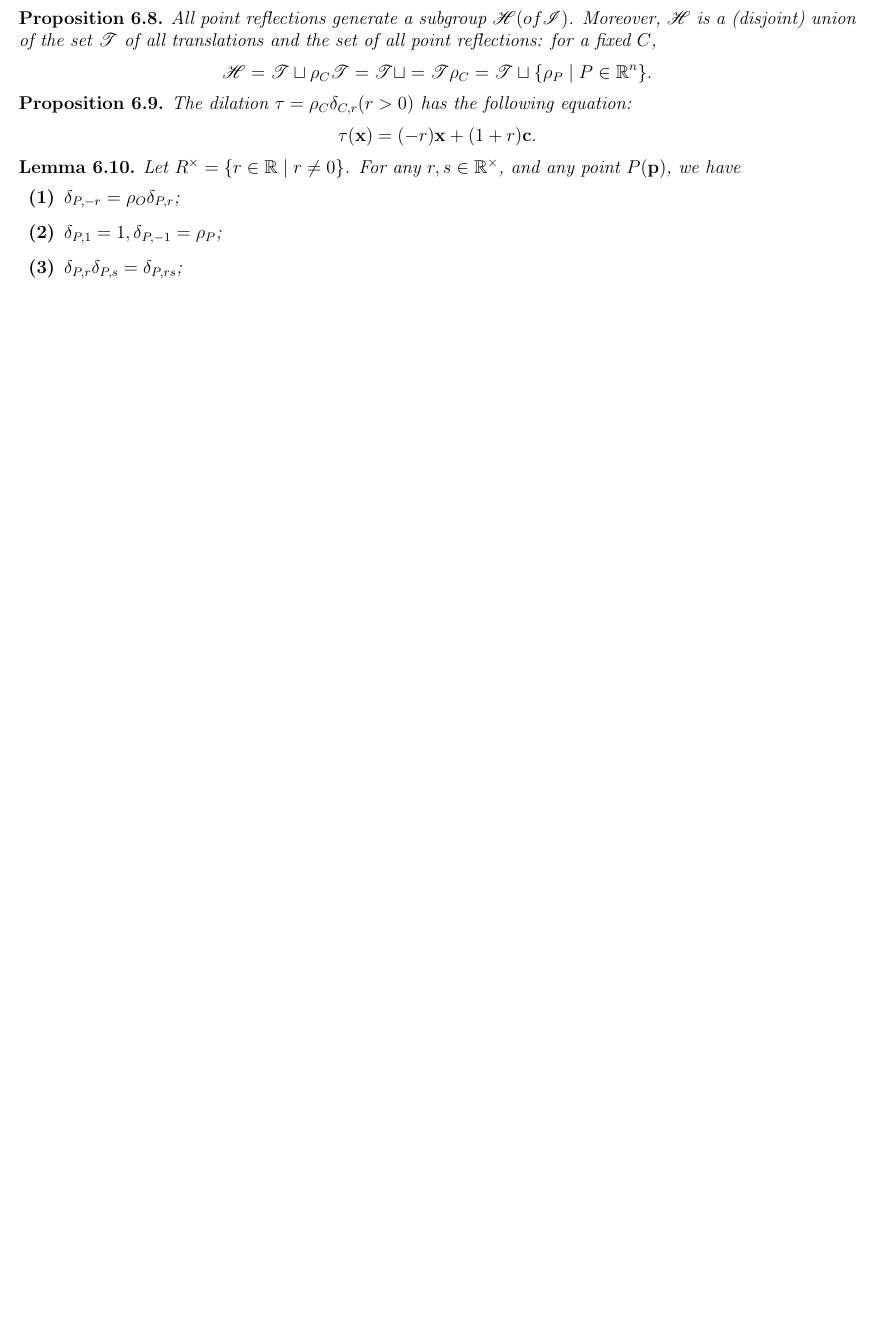
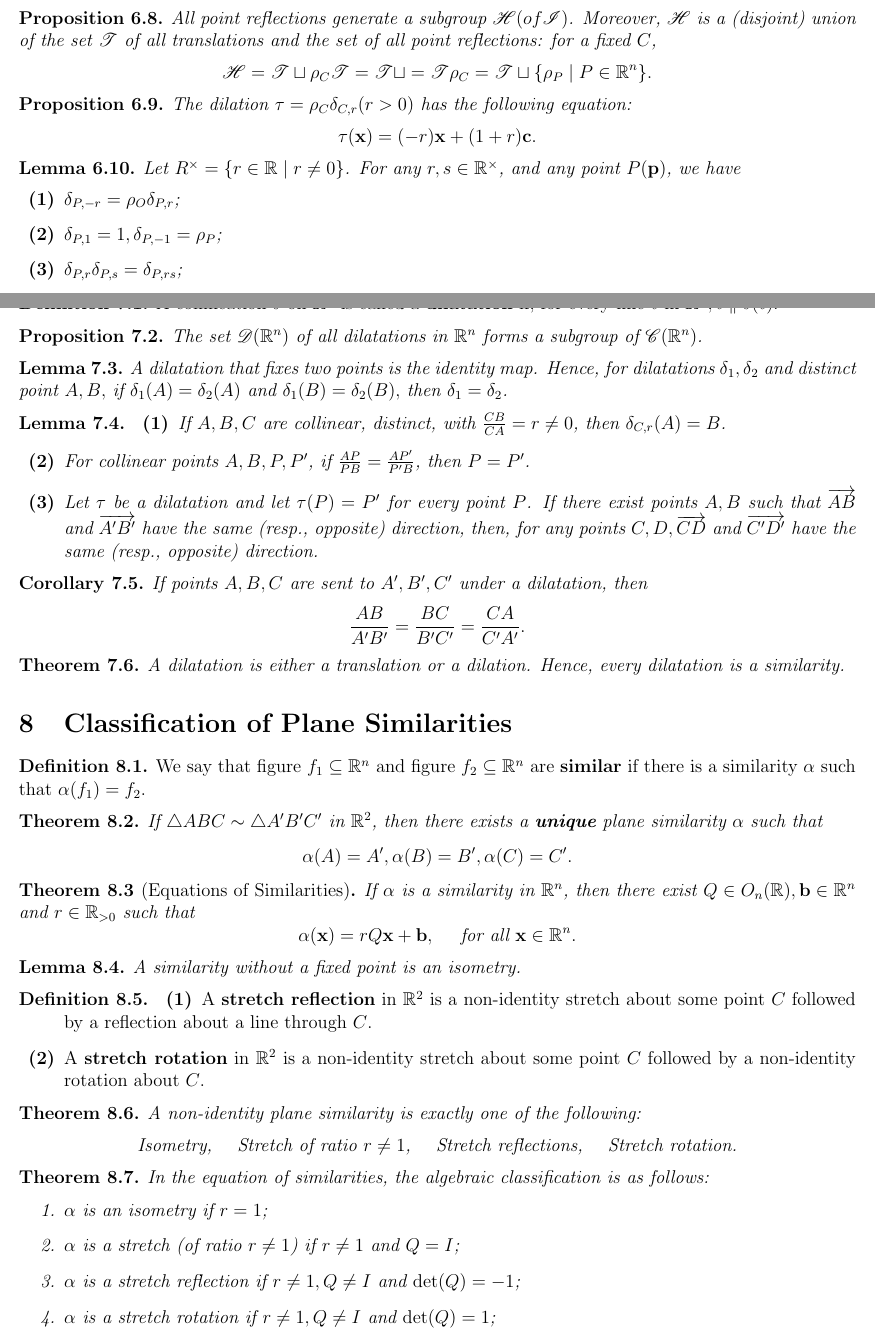
Before and after one commit to jeremyle56/course-notes, a LaTeX document (math2701/math2701.tex, which reads math2701/classification_of_plane_similarities.tex, math2701/dilatations.tex): part of page 7 of 7 before the commit and two parts of pages 7 and 8 of 10 after it, the two joined at a grey line, cut so that both start at the same text, the shorter picture padded with empty space. Compiled offline with pdfLaTeX.

Commit message:
feat(MATH2701): upload Week 3

```diff
--- /dev/null
+++ b/math2701/classification_of_plane_similarities.tex
@@ -0,0 +1,45 @@
+\section{Classification of Plane Similarities}
+
+\begin{definition}
+    We say that figure \(f_1 \subseteq \bR^n\) and figure \(f_2 \subseteq \bR^n\) are \textbf{similar} if there is a similarity \(\alpha\) such that \(\alpha(f_1) = f_2\).
+\end{definition}
+
+\begin{theorem}
+    If \(\triangle ABC \sim \triangle A'B'C'\) in \(\bR^2\), then there exists a \textbf{unique} plane similarity \(\alpha\) such that
+    \[\alpha(A) = A', \alpha(B) = B', \alpha(C) = C'.\]
+\end{theorem}
+
+\begin{theorem}[Equations of Similarities]
+    If \(\alpha\) is a similarity in \(\bR^n\), then there exist \(Q \in O_n(\bR), \fb \in \bR^n\) and \(r \in \bR_{> 0}\) such that
+    \[\alpha(\fx) = rQ\fx + \fb, \quad \text{ for all } \fx \in \bR^n.\]
+\end{theorem}
+
+\begin{lemma}
+    A similarity without a fixed point is an isometry.
+\end{lemma}
+
+\begin{definition}
+    \begin{statements}{}
+        \item A \textbf{stretch reflection} in \(\bR^2\) is a non-identity stretch about some point \(C\) followed by a reflection about a line through \(C\).
+        \item A \textbf{stretch rotation} in \(\bR^2\) is a non-identity stretch about some point \(C\) followed by a non-identity rotation about \(C\).
+    \end{statements}
+\end{definition}
+
+\begin{theorem}
+    A non-identity plane similarity is exactly one of the following:
+    \begin{center}
+        Isometry, \quad Stretch of ratio \(r \neq 1\), \quad Stretch reflections, \quad Stretch rotation.
+    \end{center}
+\end{theorem}
+
+\begin{theorem}
+    In the equation of similarities, the algebraic classification is as follows:
+    \begin{enumerate}
+        \item \(\alpha\) is an isometry if \(r = 1\);
+        \item \(\alpha\) is a stretch (of ratio \(r \neq 1\)) if \(r \neq 1\) and \(Q = I\);
+        \item \(\alpha\) is a stretch reflection if \(r \neq 1, Q \neq I\) and \(\det(Q) = -1\);
+        \item \(\alpha\) is a stretch rotation if \(r \neq 1, Q \neq I\) and \(\det(Q) = 1\);
+    \end{enumerate}
+\end{theorem}
+
+\pagebreak
--- /dev/null
+++ b/math2701/dilatations.tex
@@ -0,0 +5,26 @@
+\end{definition}
+
+\begin{proposition}
+    The set \(\scrD(\bR^n)\) of all dilatations in \(\bR^n\) forms a subgroup of \(\scrC(\bR^n)\).
+\end{proposition}
+
+\begin{lemma}
+    A dilatation that fixes two points is the identity map. Hence, for dilatations \(\delta_1, \delta_2\) and distinct point \(A, B, \) if \(\delta_1(A) = \delta_2(A)\) and \(\delta_1(B) = \delta_2(B), \) then \(\delta_1 = \delta_2\).
+\end{lemma}
+
+\begin{lemma}
+    \begin{statements}{}
+        \item If \(A, B, C\) are collinear, distinct, with \(\frac{CB}{CA} = r \neq 0\), then \(\delta_{C, r}(A) = B\).
+        \item For collinear points \(A, B, P, P'\), if \(\frac{AP}{PB} = \frac{AP'}{P'B}\), then \(P = P'\).
+        \item Let \(\tau\) be a dilatation and let \(\tau(P) = P'\) for every point \(P\). If there exist points \(A, B\) such that \(\overrightarrow{AB}\) and \(\overrightarrow{A'B'}\) have the same (resp., opposite) direction, then, for any points \(C, D, \overrightarrow{CD}\) and \(\overrightarrow{C'D'}\) have the same (resp., opposite) direction.
+    \end{statements}
+\end{lemma}
+
+\begin{corollary}
+    If points \(A, B, C\) are sent to \(A', B', C'\) under a dilatation, then
+    \[\frac{AB}{A'B'} = \frac{BC}{B'C'} = \frac{CA}{C'A'}.\]
+\end{corollary}
+
+\begin{theorem}
+    A dilatation is either a translation or a dilation. Hence, every dilatation is a similarity.
+\end{theorem}
--- a/math2701/math2701.tex
+++ b/math2701/math2701.tex
@@ -57,13 +57,21 @@
 \newcommand{\bR}{\mbb{R}}
 
 \def\mscr#1{\mathscr{#1}}
+\newcommand{\scrA}{\mathscr{A}}
 \newcommand{\scrB}{\mathscr{B}}
+\newcommand{\scrC}{\mathscr{C}}
+\newcommand{\scrD}{\mathscr{D}}
 \newcommand{\scrE}{\mathscr{E}}
 \newcommand{\scrI}{\mathscr{I}}
+\newcommand{\scrH}{\mathscr{H}}
+\newcommand{\scrQ}{\mathscr{Q}}
+\newcommand{\scrT}{\mathscr{T}}
 \newcommand{\scrS}{\mathscr{S}}
 
 \def\mbf#1{\mathbf{#1}}
 \newcommand{\fa}{\mbf{a}}
+\newcommand{\fb}{\mbf{b}}
+\newcommand{\fc}{\mbf{c}}
 \newcommand{\fn}{\mbf{n}}
 \newcommand{\fx}{\mbf{x}}
 \newcommand{\fzero}{\mbf{0}}
```
Also changed, not shown: math2701/affine_transformations.tex (added, +43 -0 lines), math2701/collineations.tex (added, +19 -0 lines), math2701/darboux's_theorem.tex (added, +15 -0 lines), math2701/normal_subgroups.tex (added, +21 -0 lines), math2701/math2701.pdf, math2701/dilatations.tex (4 more changed lines), math2701/math2701.tex (6 more changed lines).
